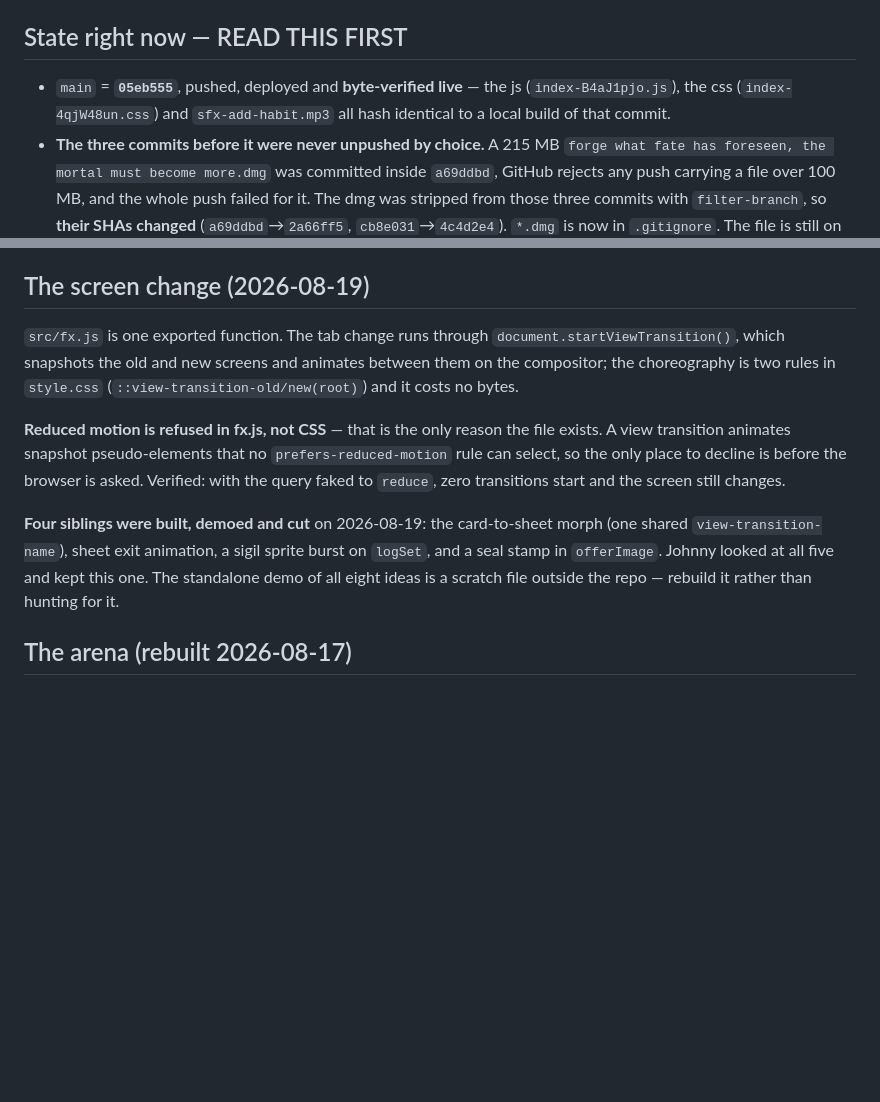
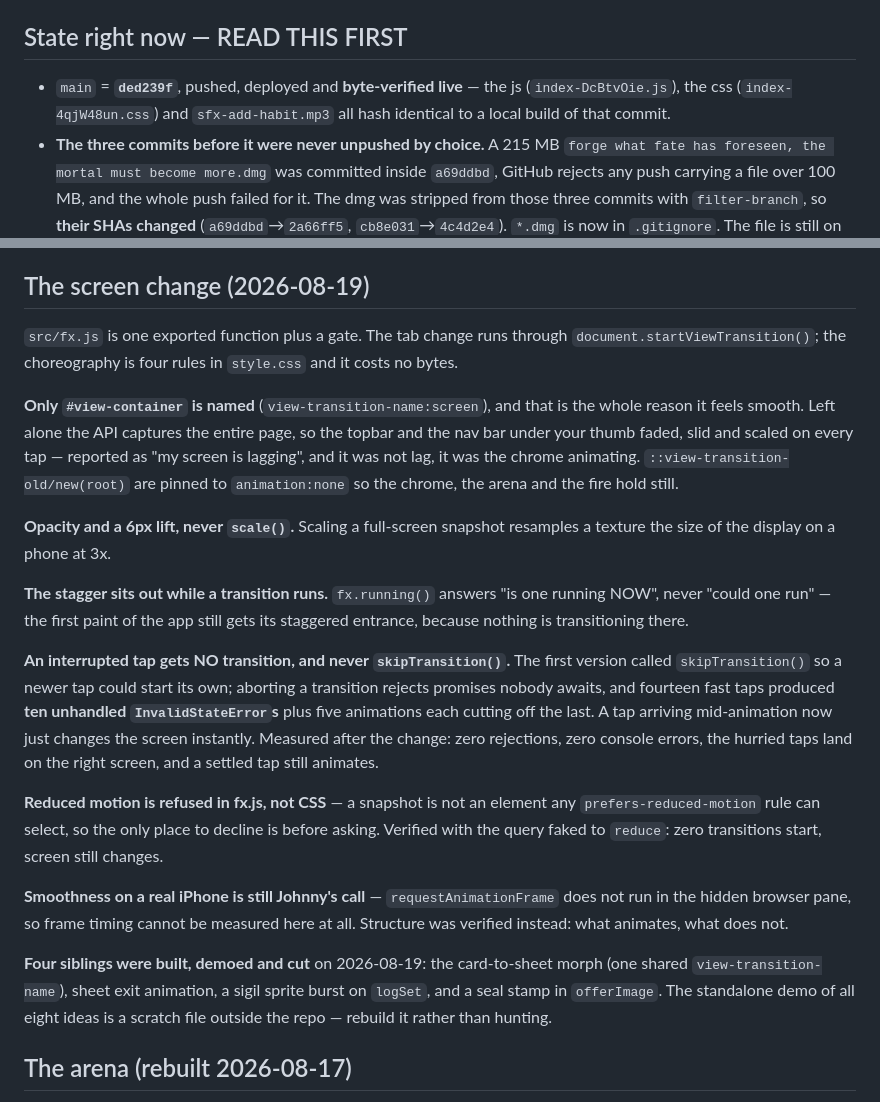
Before and after one commit to johnpatrickmendozacdu-pixel/workout, a Markdown page: docs/SESSION-HANDOFF.md, 2 parts joined by grey strips. Drawn GitHub-style; blank space fills up the shorter version.

Commit message:
Record why the screen change stuttered, and the trap in skipTransition
Co-Authored-By: Claude Opus 5 <noreply@anthropic.com>

```diff
--- a/docs/SESSION-HANDOFF.md
+++ b/docs/SESSION-HANDOFF.md
@@ -54,8 +54,8 @@ Worker's pure helpers only — **not `main.js`, not `googleSync.js`**.
 
 ## State right now — READ THIS FIRST
 
-- `main` = **`05eb555`**, pushed, deployed and **byte-verified live** — the js
-  (`index-B4aJ1pjo.js`), the css (`index-4qjW48un.css`) and `sfx-add-habit.mp3`
+- `main` = **`ded239f`**, pushed, deployed and **byte-verified live** — the js
+  (`index-DcBtvOie.js`), the css (`index-4qjW48un.css`) and `sfx-add-habit.mp3`
   all hash identical to a local build of that commit.
 - **The three commits before it were never unpushed by choice.** A 215 MB
   `forge what fate has foreseen, the mortal must become more.dmg` was committed
@@ -199,22 +199,45 @@ someone turns it on. Everything else is precached — 403 KB of speech and taps.
 
 ## The screen change (2026-08-19)
 
-`src/fx.js` is one exported function. The tab change runs through
-`document.startViewTransition()`, which snapshots the old and new screens and
-animates between them on the compositor; the choreography is two rules in
-`style.css` (`::view-transition-old/new(root)`) and it costs no bytes.
+`src/fx.js` is one exported function plus a gate. The tab change runs through
+`document.startViewTransition()`; the choreography is four rules in
+`style.css` and it costs no bytes.
 
-**Reduced motion is refused in fx.js, not CSS** — that is the only reason the
-file exists. A view transition animates snapshot pseudo-elements that no
-`prefers-reduced-motion` rule can select, so the only place to decline is
-before the browser is asked. Verified: with the query faked to `reduce`, zero
-transitions start and the screen still changes.
+**Only `#view-container` is named** (`view-transition-name:screen`), and that is
+the whole reason it feels smooth. Left alone the API captures the entire page,
+so the topbar and the nav bar under your thumb faded, slid and scaled on every
+tap — reported as "my screen is lagging", and it was not lag, it was the chrome
+animating. `::view-transition-old/new(root)` are pinned to `animation:none` so
+the chrome, the arena and the fire hold still.
+
+**Opacity and a 6px lift, never `scale()`.** Scaling a full-screen snapshot
+resamples a texture the size of the display on a phone at 3x.
+
+**The stagger sits out while a transition runs.** `fx.running()` answers "is one
+running NOW", never "could one run" — the first paint of the app still gets its
+staggered entrance, because nothing is transitioning there.
+
+**An interrupted tap gets NO transition, and never `skipTransition()`.** The
+first version called `skipTransition()` so a newer tap could start its own;
+aborting a transition rejects promises nobody awaits, and fourteen fast taps
+produced **ten unhandled `InvalidStateError`s** plus five animations each
+cutting off the last. A tap arriving mid-animation now just changes the screen
+instantly. Measured after the change: zero rejections, zero console errors, the
+hurried taps land on the right screen, and a settled tap still animates.
+
+**Reduced motion is refused in fx.js, not CSS** — a snapshot is not an element
+any `prefers-reduced-motion` rule can select, so the only place to decline is
+before asking. Verified with the query faked to `reduce`: zero transitions
+start, screen still changes.
+
+**Smoothness on a real iPhone is still Johnny's call** — `requestAnimationFrame`
+does not run in the hidden browser pane, so frame timing cannot be measured
+here at all. Structure was verified instead: what animates, what does not.
 
 **Four siblings were built, demoed and cut** on 2026-08-19: the card-to-sheet
 morph (one shared `view-transition-name`), sheet exit animation, a sigil sprite
-burst on `logSet`, and a seal stamp in `offerImage`. Johnny looked at all five
-and kept this one. The standalone demo of all eight ideas is a scratch file
-outside the repo — rebuild it rather than hunting for it.
+burst on `logSet`, and a seal stamp in `offerImage`. The standalone demo of all
+eight ideas is a scratch file outside the repo — rebuild it rather than hunting.
 
 ## The arena (rebuilt 2026-08-17)
 
```
